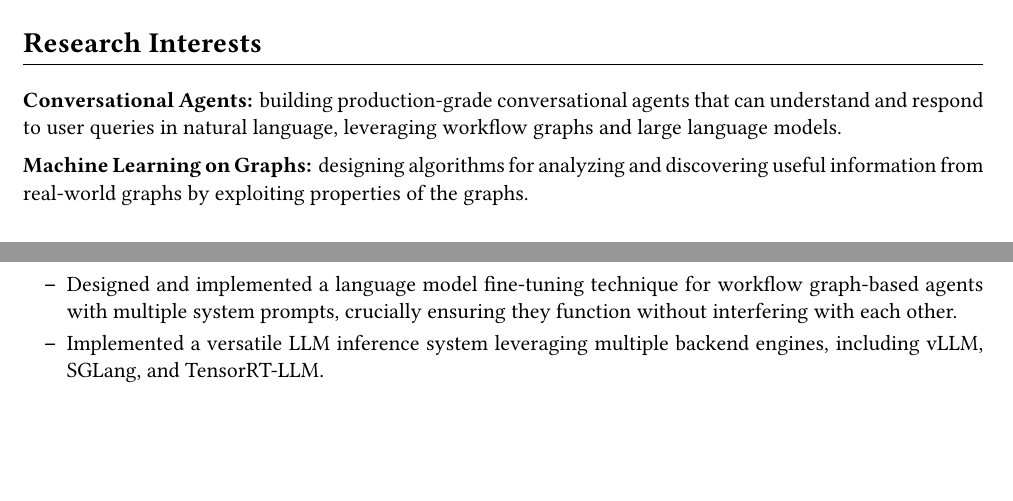
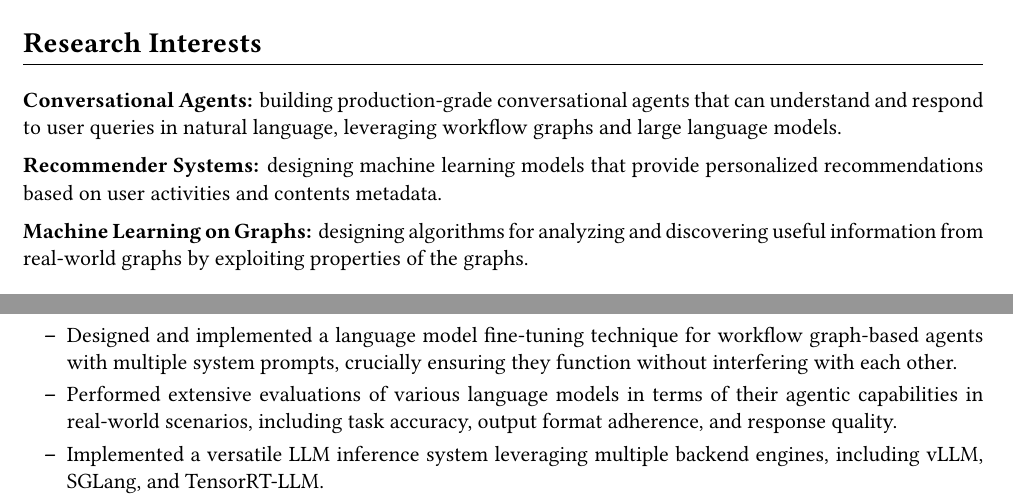
Before and after one commit to chiwanpark/curriculum-vitae, a LaTeX CV (curriculum-vitae.tex): two parts of page 1 of 2, joined at a grey line, cut so that both start at the same text, the shorter picture padded with empty space. Compiled offline with XeLaTeX; a missing font is replaced by an installed copy or a similar font.

Commit message:
Minor updates

```diff
--- a/curriculum-vitae.tex
+++ b/curriculum-vitae.tex
@@ -83,6 +83,7 @@
 \section*{Research Interests}
 \begin{entry}
   \item \textbf{Conversational Agents:} building production-grade conversational agents that can understand and respond to user queries in natural language, leveraging workflow graphs and large language models.
+  \item \textbf{Recommender Systems:} designing machine learning models that provide personalized recommendations based on user activities and contents metadata.
   \item \textbf{Machine Learning on Graphs:} designing algorithms for analyzing and discovering useful information from real-world graphs by exploiting properties of the graphs.
 \end{entry}
 
@@ -107,6 +108,7 @@
     \item Involved in building \href{https://mate.kakao.com/}{AI Mate}, a conversational agent designed to deliver personalized recommendations and assistance across various Kakao services.
     \begin{itemize}
       \item Designed and implemented a language model fine-tuning technique for workflow graph-based agents with multiple system prompts, crucially ensuring they function without interfering with each other.
+      \item Performed extensive evaluations of various language models in terms of their agentic capabilities in real-world scenarios, including task accuracy, output format adherence, and response quality.
       \item Implemented a versatile LLM inference system leveraging multiple backend engines, including vLLM, SGLang, and TensorRT-LLM.
       \item Published our approach as a paper at \href{https://arxiv.org/abs/2505.23006}{ACL 2025 (Industry Track)}
     \end{itemize}
```
Also changed, not shown: curriculum-vitae.tex (2 more changed lines).
